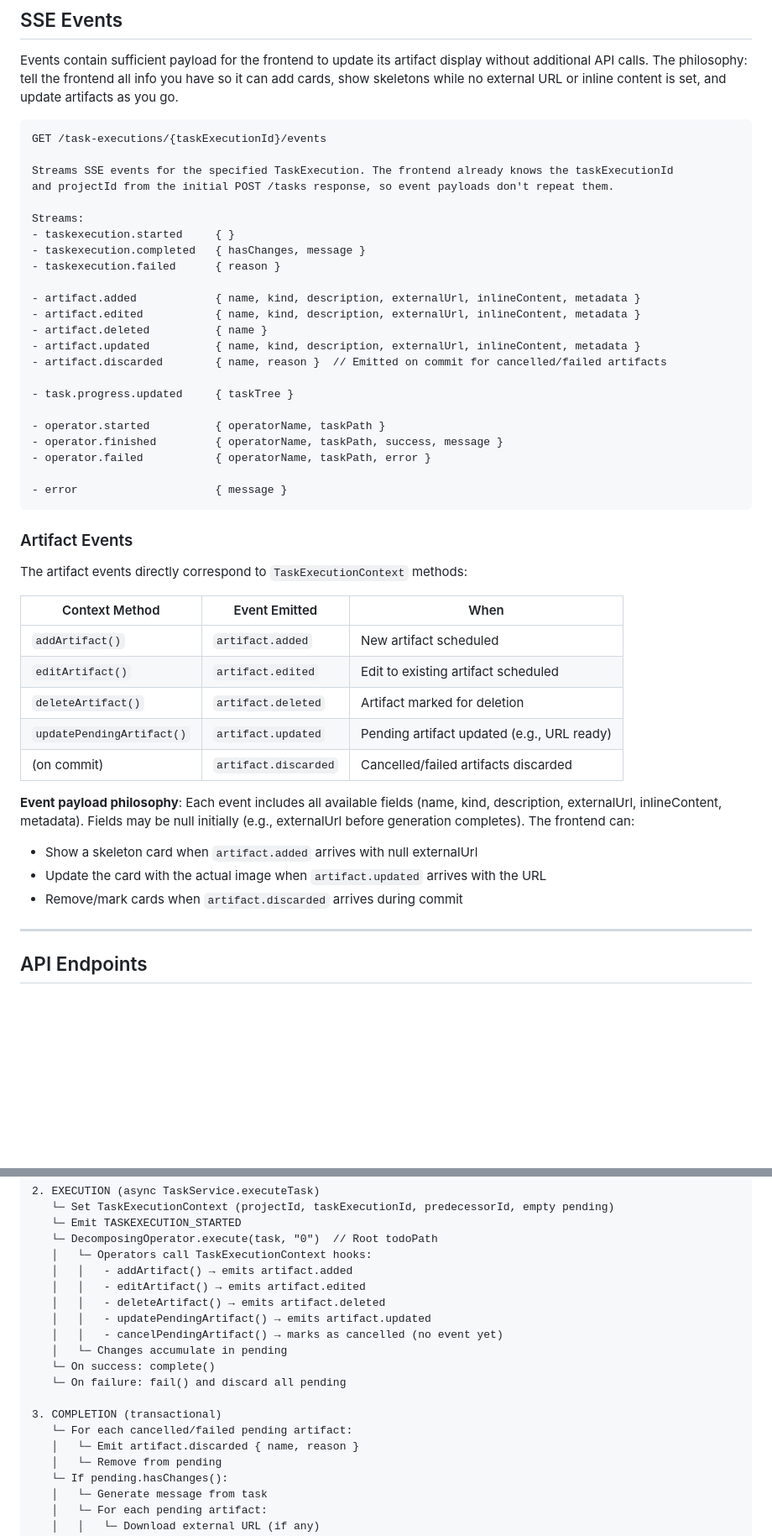
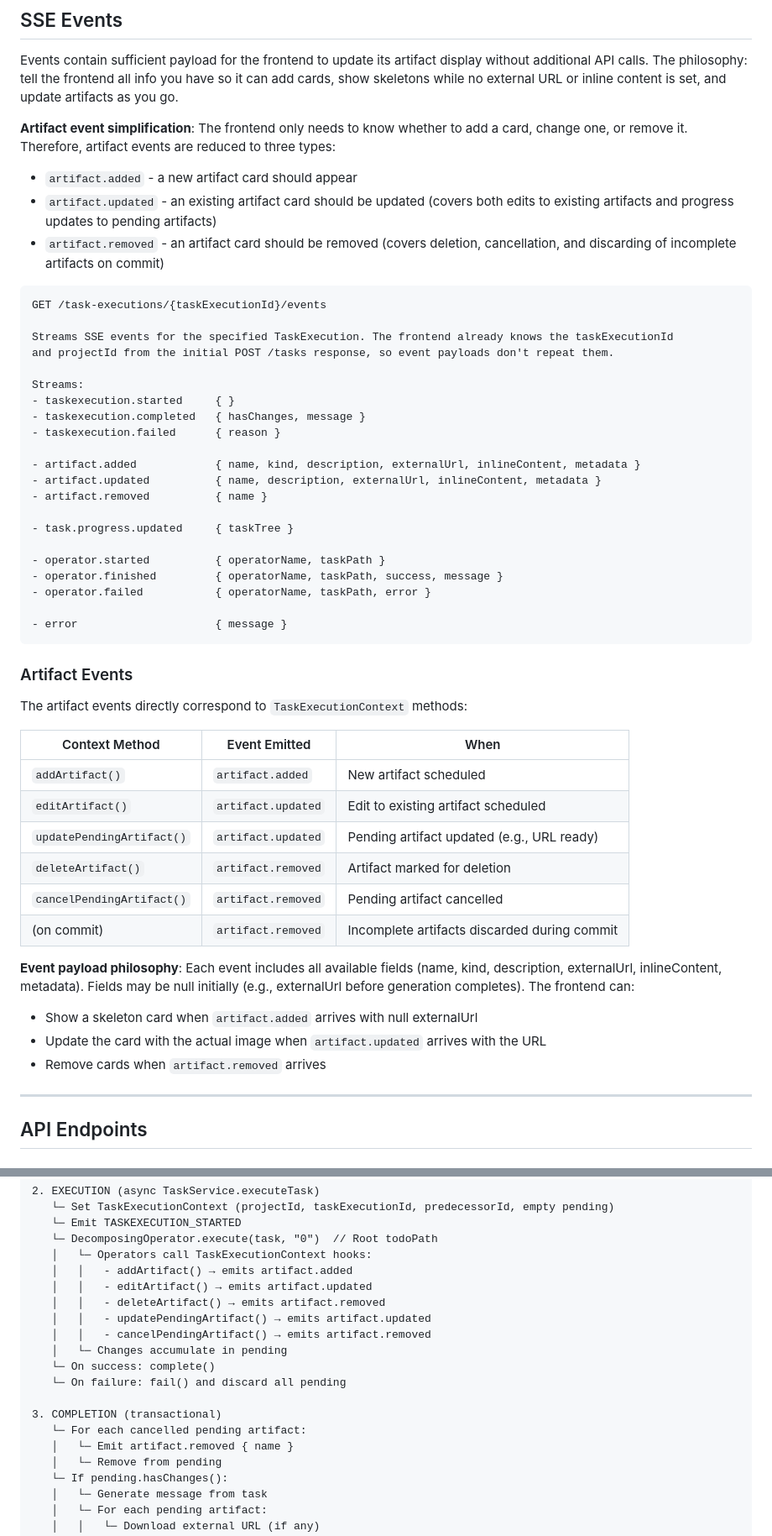
Before and after one commit to lukeashford/hypocaust, a Markdown page: docs/artifact-version-control-concept.md, 2 parts joined by grey strips. Shown at 84% size. GitHub-like rendering; blank space fills up the shorter version.

````diff
--- a/docs/artifact-version-control-concept.md
+++ b/docs/artifact-version-control-concept.md
@@ -738,6 +693,15 @@ Events contain sufficient payload for the frontend to update its artifact displa
 additional API calls. The philosophy: tell the frontend all info you have so it can add cards,
 show skeletons while no external URL or inline content is set, and update artifacts as you go.
 
+**Artifact event simplification**: The frontend only needs to know whether to add a card, change
+one, or remove it. Therefore, artifact events are reduced to three types:
+
+- `artifact.added` - a new artifact card should appear
+- `artifact.updated` - an existing artifact card should be updated (covers both edits to existing
+  artifacts and progress updates to pending artifacts)
+- `artifact.removed` - an artifact card should be removed (covers deletion, cancellation, and
+  discarding of incomplete artifacts on commit)
+
 ```
 GET /task-executions/{taskExecutionId}/events
 
@@ -750,10 +714,8 @@ Streams:
 - taskexecution.failed      { reason }
 
 - artifact.added            { name, kind, description, externalUrl, inlineContent, metadata }
-- artifact.edited           { name, kind, description, externalUrl, inlineContent, metadata }
-- artifact.deleted          { name }
-- artifact.updated          { name, kind, description, externalUrl, inlineContent, metadata }
-- artifact.discarded        { name, reason }  // Emitted on commit for cancelled/failed artifacts
+- artifact.updated          { name, description, externalUrl, inlineContent, metadata }
+- artifact.removed          { name }
 
 - task.progress.updated     { taskTree }
 
@@ -768,13 +730,14 @@ Streams:
 
 The artifact events directly correspond to `TaskExecutionContext` methods:
 
-| Context Method            | Event Emitted        | When                                       |
-|---------------------------|----------------------|--------------------------------------------|
-| `addArtifact()`           | `artifact.added`     | New artifact scheduled                     |
-| `editArtifact()`          | `artifact.edited`    | Edit to existing artifact scheduled        |
-| `deleteArtifact()`        | `artifact.deleted`   | Artifact marked for deletion               |
-| `updatePendingArtifact()` | `artifact.updated`   | Pending artifact updated (e.g., URL ready) |
-| (on commit)               | `artifact.discarded` | Cancelled/failed artifacts discarded       |
+| Context Method            | Event Emitted      | When                                         |
+|---------------------------|--------------------|----------------------------------------------|
+| `addArtifact()`           | `artifact.added`   | New artifact scheduled                       |
+| `editArtifact()`          | `artifact.updated` | Edit to existing artifact scheduled          |
+| `updatePendingArtifact()` | `artifact.updated` | Pending artifact updated (e.g., URL ready)   |
+| `deleteArtifact()`        | `artifact.removed` | Artifact marked for deletion                 |
+| `cancelPendingArtifact()` | `artifact.removed` | Pending artifact cancelled                   |
+| (on commit)               | `artifact.removed` | Incomplete artifacts discarded during commit |
 
 **Event payload philosophy**: Each event includes all available fields (name, kind, description,
 externalUrl, inlineContent, metadata). Fields may be null initially (e.g., externalUrl before
@@ -782,7 +745,7 @@ generation completes). The frontend can:
 
 - Show a skeleton card when `artifact.added` arrives with null externalUrl
 - Update the card with the actual image when `artifact.updated` arrives with the URL
-- Remove/mark cards when `artifact.discarded` arrives during commit
+- Remove cards when `artifact.removed` arrives
 
 ---
 
@@ -851,17 +814,17 @@ GET /task-executions/{taskExecutionId}/tasks
    └─ DecomposingOperator.execute(task, "0")  // Root todoPath
    │   └─ Operators call TaskExecutionContext hooks:
    │   │   - addArtifact() → emits artifact.added
-   │   │   - editArtifact() → emits artifact.edited
-   │   │   - deleteArtifact() → emits artifact.deleted
+   │   │   - editArtifact() → emits artifact.updated
+   │   │   - deleteArtifact() → emits artifact.removed
    │   │   - updatePendingArtifact() → emits artifact.updated
-   │   │   - cancelPendingArtifact() → marks as cancelled (no event yet)
+   │   │   - cancelPendingArtifact() → emits artifact.removed
    │   └─ Changes accumulate in pending
    └─ On success: complete()
    └─ On failure: fail() and discard all pending
 
 3. COMPLETION (transactional)
-   └─ For each cancelled/failed pending artifact:
-   │   └─ Emit artifact.discarded { name, reason }
+   └─ For each cancelled pending artifact:
+   │   └─ Emit artifact.removed { name }
    │   └─ Remove from pending
    └─ If pending.hasChanges():
    │   └─ Generate message from task
````
Also changed, not shown: other parts of docs/artifact-version-control-concept.md (+66 -115 lines).
